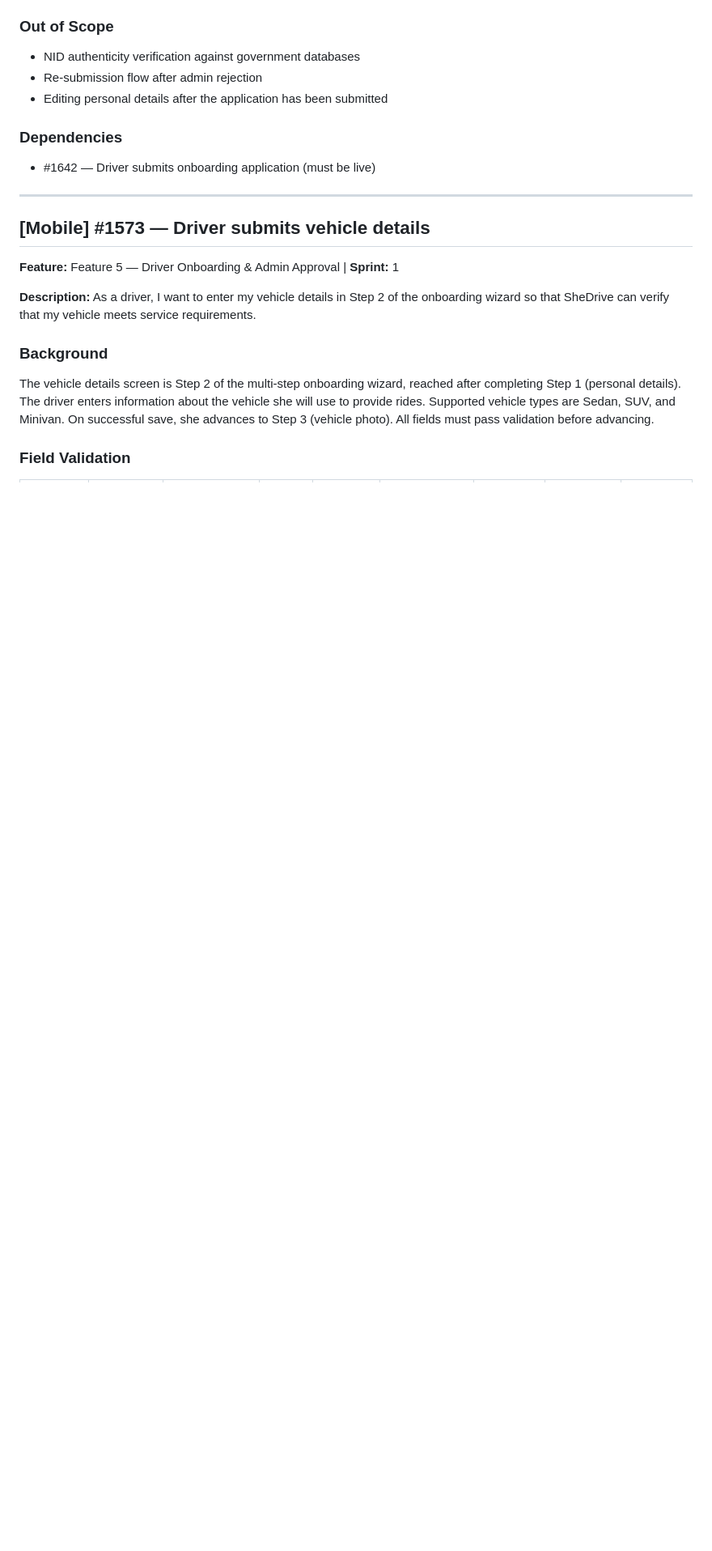
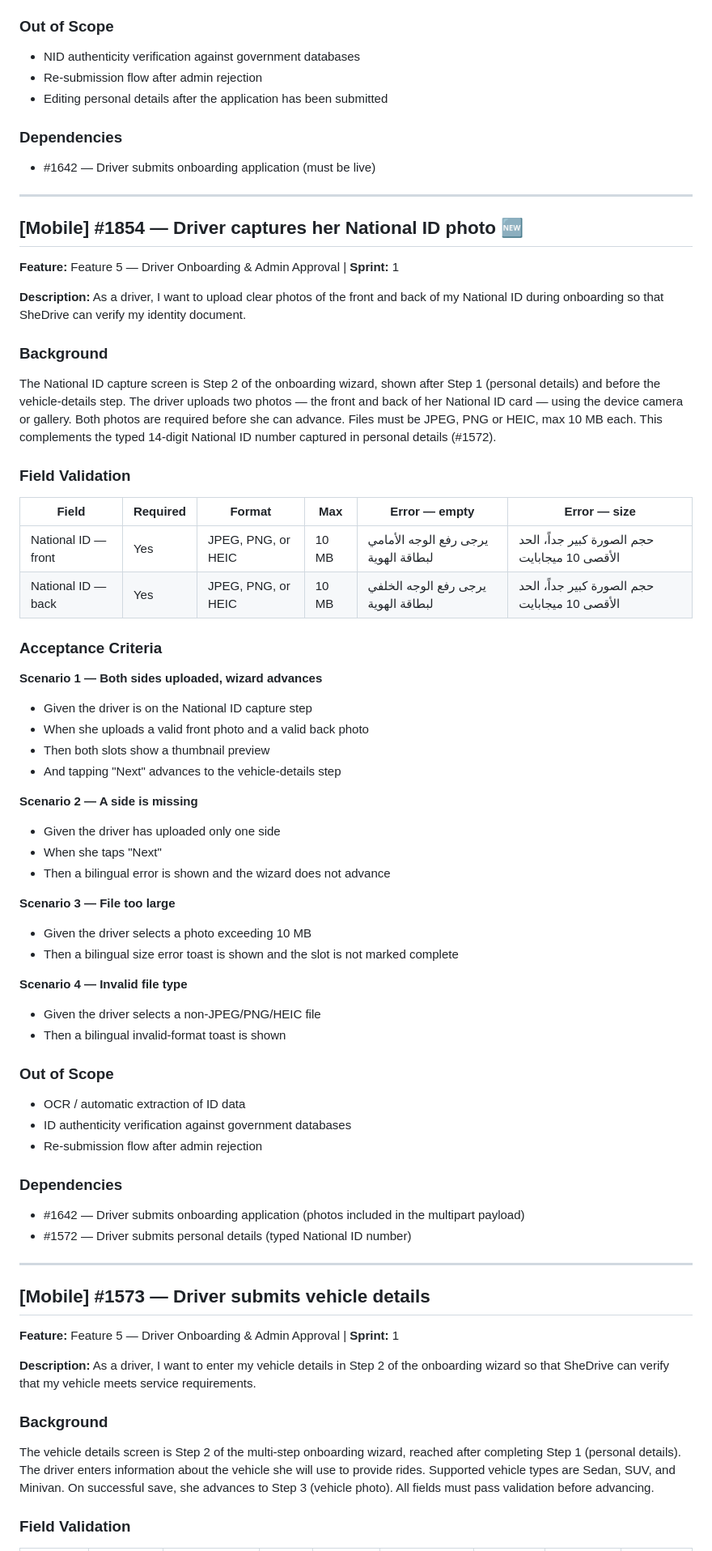
Before and after one commit to poparab/SheDrive, a Markdown page: docs/backlog/mobile-driver-stories.md, the part around the change. Shown at 81% size. GitHub-like rendering; blank space fills up the shorter version.

Commit message:
docs(backlog): add driver National ID capture story (#1854)
New onboarding Step 2 — driver uploads front/back photos of her National ID
(complements the typed NID number in #1572). Mirrors ADO #1854 under the
Driver Onboarding feature (#1539).

Co-Authored-By: Claude Opus 4.8 <noreply@anthropic.com>

```diff
--- a/docs/backlog/mobile-driver-stories.md
+++ b/docs/backlog/mobile-driver-stories.md
@@ -323,6 +323,54 @@ The personal details screen is Step 1 of a multi-step onboarding wizard. It is s
 
 ### Dependencies
 - #1642 — Driver submits onboarding application (must be live)
+
+---
+
+## [Mobile] #1854 — Driver captures her National ID photo 🆕
+**Feature:** Feature 5 — Driver Onboarding & Admin Approval | **Sprint:** 1
+
+**Description:** As a driver, I want to upload clear photos of the front and back of my National ID during onboarding so that SheDrive can verify my identity document.
+
+### Background
+
+The National ID capture screen is Step 2 of the onboarding wizard, shown after Step 1 (personal details) and before the vehicle-details step. The driver uploads two photos — the front and back of her National ID card — using the device camera or gallery. Both photos are required before she can advance. Files must be JPEG, PNG or HEIC, max 10 MB each. This complements the typed 14-digit National ID number captured in personal details (#1572).
+
+### Field Validation
+
+| Field | Required | Format | Max | Error — empty | Error — size |
+|---|---|---|---|---|---|
+| National ID — front | Yes | JPEG, PNG, or HEIC | 10 MB | يرجى رفع الوجه الأمامي لبطاقة الهوية | حجم الصورة كبير جداً، الحد الأقصى 10 ميجابايت |
+| National ID — back | Yes | JPEG, PNG, or HEIC | 10 MB | يرجى رفع الوجه الخلفي لبطاقة الهوية | حجم الصورة كبير جداً، الحد الأقصى 10 ميجابايت |
+
+### Acceptance Criteria
+
+**Scenario 1 — Both sides uploaded, wizard advances**
+- Given the driver is on the National ID capture step
+- When she uploads a valid front photo and a valid back photo
+- Then both slots show a thumbnail preview
+- And tapping "Next" advances to the vehicle-details step
+
+**Scenario 2 — A side is missing**
+- Given the driver has uploaded only one side
+- When she taps "Next"
+- Then a bilingual error is shown and the wizard does not advance
+
+**Scenario 3 — File too large**
+- Given the driver selects a photo exceeding 10 MB
+- Then a bilingual size error toast is shown and the slot is not marked complete
+
+**Scenario 4 — Invalid file type**
+- Given the driver selects a non-JPEG/PNG/HEIC file
+- Then a bilingual invalid-format toast is shown
+
+### Out of Scope
+- OCR / automatic extraction of ID data
+- ID authenticity verification against government databases
+- Re-submission flow after admin rejection
+
+### Dependencies
+- #1642 — Driver submits onboarding application (photos included in the multipart payload)
+- #1572 — Driver submits personal details (typed National ID number)
 
 ---
 
```
